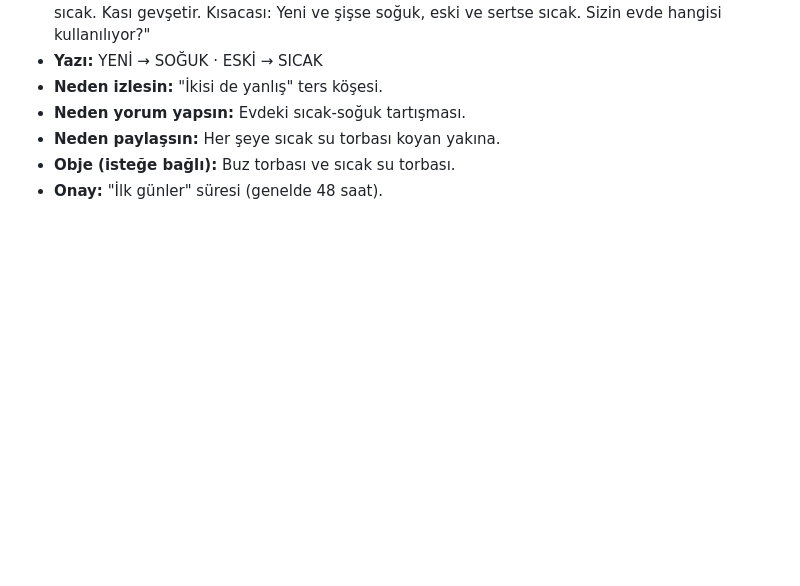
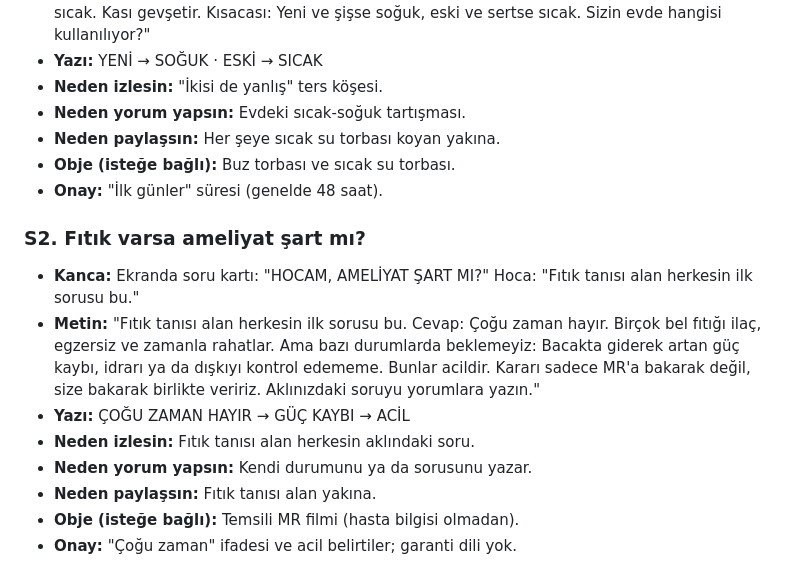
Before and after one commit to hakankipcak/claude-website, a Markdown page: ahmet-hoca-onaylanan-reels.md, the part around the change. Drawn GitHub-style; blank space fills up the shorter version.

Commit message:
Save approved Ahmet Hoca reels script S2
Co-Authored-By: Claude Opus 5.5 <noreply@anthropic.com>
Claude-Session: https://claude.ai/code/session_01R9Py28cfi5oDTatnx9N5Ds

```diff
--- a/ahmet-hoca-onaylanan-reels.md
+++ b/ahmet-hoca-onaylanan-reels.md
@@ -63,3 +63,13 @@ Bu dosya, Hakan'ın "kaydet" dediği metinleri toplar. Sonunda sunum dosyasına
 - **Neden paylaşsın:** Her şeye sıcak su torbası koyan yakına.
 - **Obje (isteğe bağlı):** Buz torbası ve sıcak su torbası.
 - **Onay:** "İlk günler" süresi (genelde 48 saat).
+
+### S2. Fıtık varsa ameliyat şart mı?
+- **Kanca:** Ekranda soru kartı: "HOCAM, AMELİYAT ŞART MI?" Hoca: "Fıtık tanısı alan herkesin ilk sorusu bu."
+- **Metin:** "Fıtık tanısı alan herkesin ilk sorusu bu. Cevap: Çoğu zaman hayır. Birçok bel fıtığı ilaç, egzersiz ve zamanla rahatlar. Ama bazı durumlarda beklemeyiz: Bacakta giderek artan güç kaybı, idrarı ya da dışkıyı kontrol edememe. Bunlar acildir. Kararı sadece MR'a bakarak değil, size bakarak birlikte veririz. Aklınızdaki soruyu yorumlara yazın."
+- **Yazı:** ÇOĞU ZAMAN HAYIR → GÜÇ KAYBI → ACİL
+- **Neden izlesin:** Fıtık tanısı alan herkesin aklındaki soru.
+- **Neden yorum yapsın:** Kendi durumunu ya da sorusunu yazar.
+- **Neden paylaşsın:** Fıtık tanısı alan yakına.
+- **Obje (isteğe bağlı):** Temsili MR filmi (hasta bilgisi olmadan).
+- **Onay:** "Çoğu zaman" ifadesi ve acil belirtiler; garanti dili yok.
```
